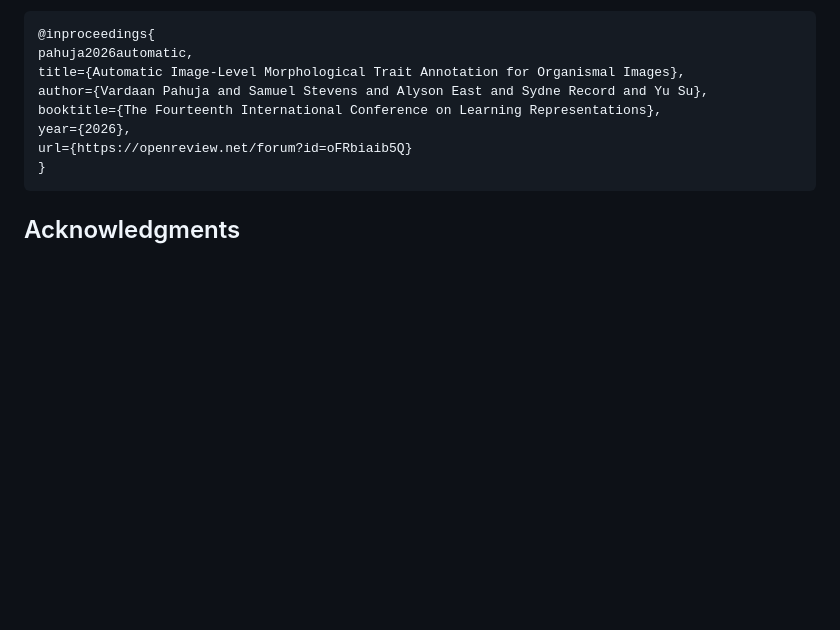
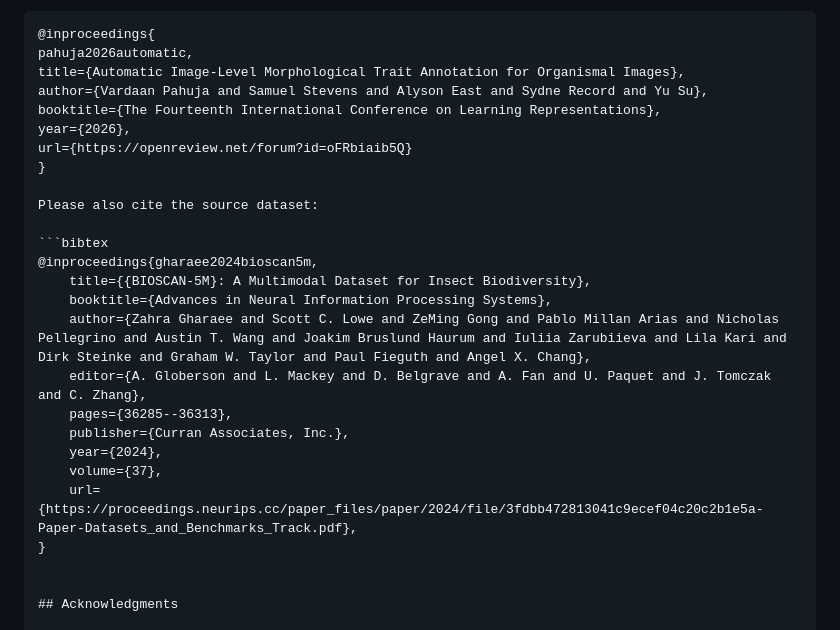
Before and after one commit to OSU-NLP-Group/sae-trait-annotation, a Markdown page: README.md, the part around the change. Drawn GitHub-style; blank space fills up the shorter version.

Commit message:
Add dataset citation for BIOSCAN-5M

````diff
--- a/README.md
+++ b/README.md
@@ -204,7 +204,22 @@ booktitle={The Fourteenth International Conference on Learning Representations},
 year={2026},
 url={https://openreview.net/forum?id=oFRbiaib5Q}
 }
-```
+
+Please also cite the source dataset:
+
+```bibtex
+@inproceedings{gharaee2024bioscan5m,
+    title={{BIOSCAN-5M}: A Multimodal Dataset for Insect Biodiversity},
+    booktitle={Advances in Neural Information Processing Systems},
+    author={Zahra Gharaee and Scott C. Lowe and ZeMing Gong and Pablo Millan Arias and Nicholas Pellegrino and Austin T. Wang and Joakim Bruslund Haurum and Iuliia Zarubiieva and Lila Kari and Dirk Steinke and Graham W. Taylor and Paul Fieguth and Angel X. Chang},
+    editor={A. Globerson and L. Mackey and D. Belgrave and A. Fan and U. Paquet and J. Tomczak and C. Zhang},
+    pages={36285--36313},
+    publisher={Curran Associates, Inc.},
+    year={2024},
+    volume={37},
+    url={https://proceedings.neurips.cc/paper_files/paper/2024/file/3fdbb472813041c9ecef04c20c2b1e5a-Paper-Datasets_and_Benchmarks_Track.pdf},
+}
+
 
 ## Acknowledgments
 
````
